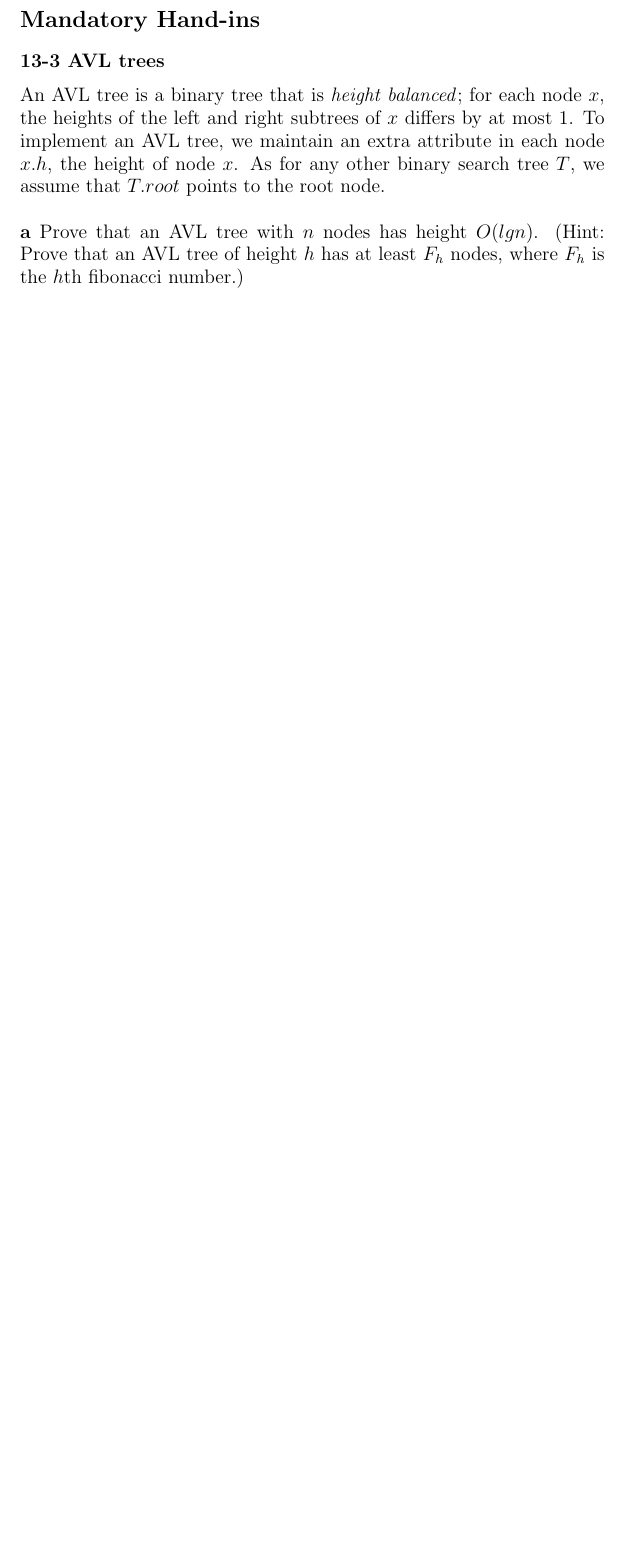
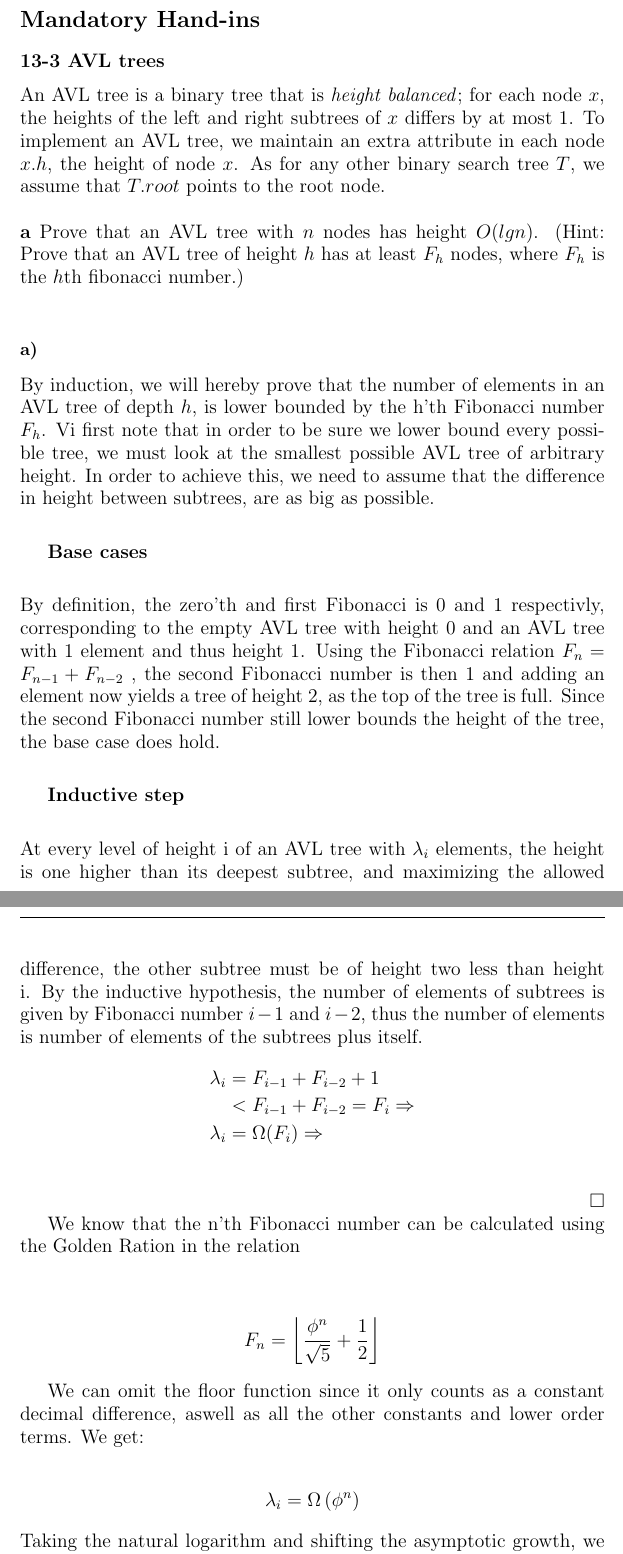
Before and after one commit to CasperBHansen/AD, a LaTeX problem sheet (assignments/05/05.tex): part of page 2 of 2 before the commit and two parts of pages 2 and 3 of 4 after it, the two joined at a grey line, cut so that both start at the same text, the shorter picture padded with empty space. Compiled offline with pdfLaTeX.

Commit message:
Added a)

```diff
--- a/assignments/05/05.tex
+++ b/assignments/05/05.tex
@@ -72,4 +72,55 @@ that $T.root$ points to the root node.}
 has height $O(lg n)$. (Hint: Prove that an AVL tree of height $h$ has at
 least $F_h$ nodes, where $F_h$ is the $h$th fibonacci number.)}
 \\
-...
+
+\subsubsection*{a)}
+
+By induction, we will hereby prove that the number of elements in an AVL tree of
+depth $h$, is lower bounded by the h'th Fibonacci number $F_h$. Vi first note
+that in order to be sure we lower bound every possible tree, we must look at
+the smallest possible AVL tree of arbitrary height. In order to achieve this,
+we need to assume that the difference in height between subtrees, are as big
+as possible.\\[5pt]
+
+\textbf{Base cases} \\[5pt]
+
+\noindent
+By definition, the zero'th and first Fibonacci is 0 and 1 respectivly,
+corresponding to the empty AVL tree with height 0 and an AVL tree with 1
+element and thus height 1. Using the Fibonacci relation $F_n = F_{n-1} + F_{n-2}$
+, the second Fibonacci number is then 1 and adding an element now yields a tree
+of height 2, as the top of the tree is full. Since the second Fibonacci number
+still lower bounds the height of the tree, the base case does hold.\\[5pt]
+
+\textbf{Inductive step}\\[5pt]
+
+\noindent
+At every level of height i of an AVL tree with $\lambda_i$ elements, the height
+is one higher than its deepest subtree, and maximizing the allowed difference,
+the other subtree must be of height two less than height i. By the inductive
+hypothesis, the number of elements of subtrees is given by Fibonacci number $i-1$
+and $i-2$, thus the number of elements is number of elements of the subtrees plus
+itself.
+\begin{align*}
+\lambda_i &= F_{i-1} + F_{i-2} + 1 \\
+          &< F_{i-1} + F_{i-2} = F_i \Rightarrow \\
+          \lambda_i &= \Omega (F_i) \Rightarrow \\
+\end{align*}
+\hfill $\square$
+
+We know that the n'th Fibonacci number can be calculated using the Golden Ration
+in the relation \\
+
+\begin{align*}
+F_n =  \left\lfloor \frac{\phi^n}{\sqrt{5}} + \frac{1}{2} \right\rfloor
+\end{align*}
+
+We can omit the floor function since it only counts as a constant decimal
+difference, aswell as all the other constants and lower order terms. We get:
+
+\begin{align*}
+\lambda_i &= \Omega \left( \phi^n \right)
+\end{align*}
+
+\noindent
+Taking the natural logarithm and shifting the asymptotic growth, we get:
```
Also changed, not shown: assignments/05/05.tex (6 more changed lines).
